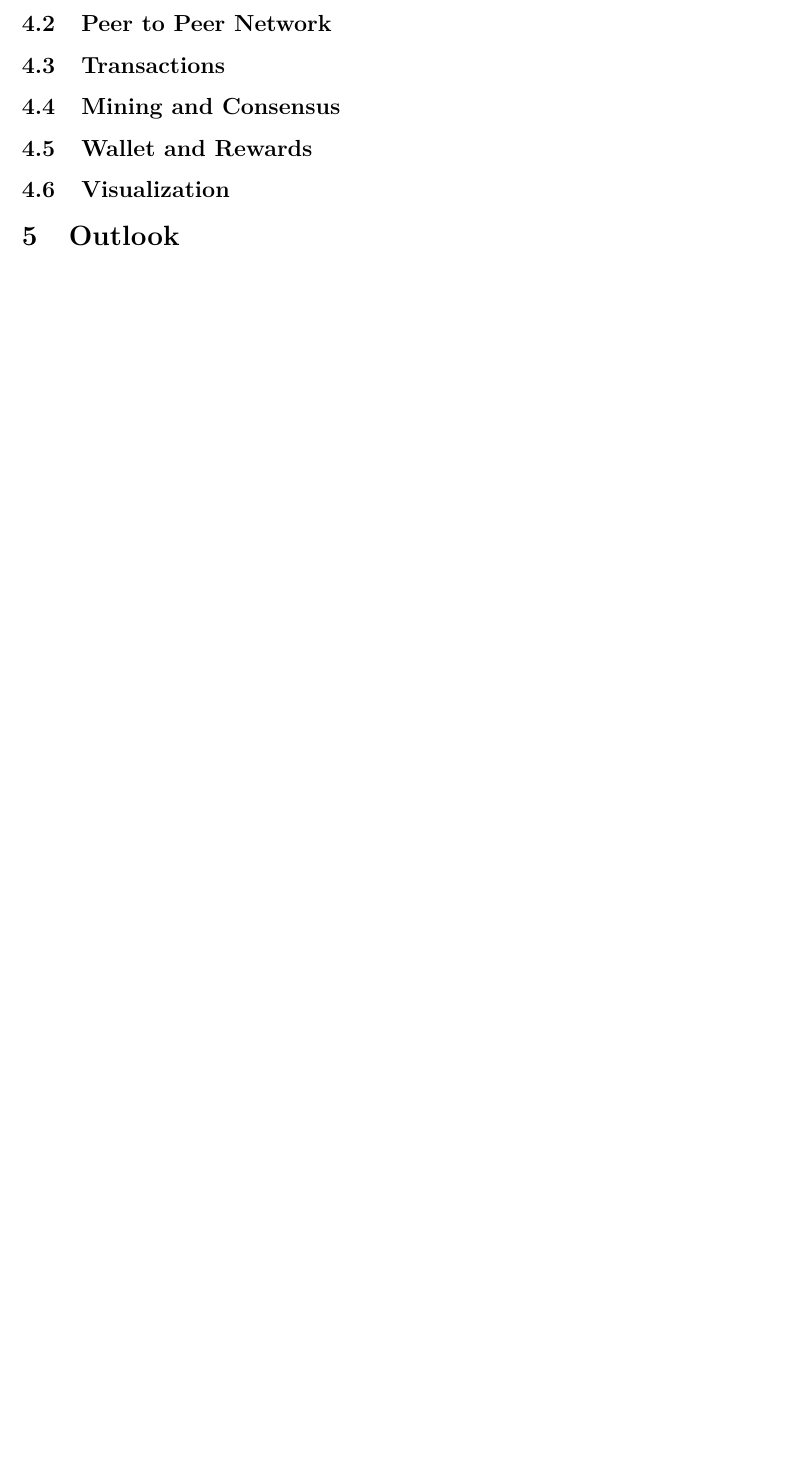
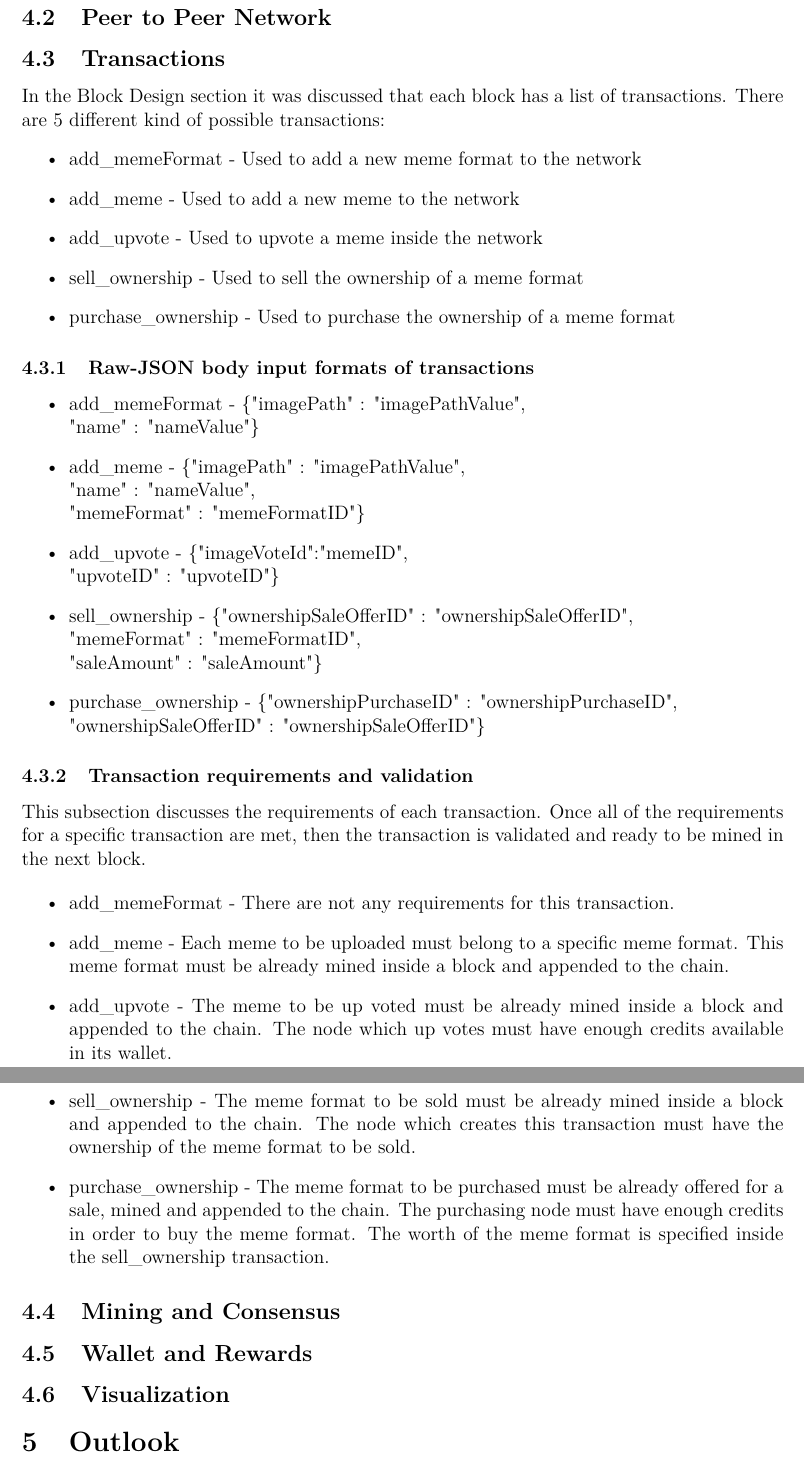
Before and after one commit to GAUG-Contributions/Introduction_to_Blockchain_Technology, a LaTeX paper (report_MemeEcon/report_MemeEcon.tex): part of page 3 of 6 before the commit and two parts of pages 4 and 5 of 7 after it, the two joined at a grey line, cut so that both start at the same text, the shorter picture padded with empty space. The pictures show the PDF file report_MemeEcon/report_MemeEcon.pdf that the author committed with the source.

Commit message:
First version of Block Design and Transactions are added inside the report

```diff
--- a/report_MemeEcon/report_MemeEcon.tex
+++ b/report_MemeEcon/report_MemeEcon.tex
@@ -91,5 +102,53 @@ Here could go our kick-ass abstract.
+\end{itemize}
+
+The genesis block has "0" value on all fields and an empty list for the transactions. The hash value of the genesis block does not match any hash patterns and when validating the chain the genesis block is skipped. It should be noted that even if the block is not skipped, since all values inside the genesis block are predefined, the hash value will always be the same value and could be hard coded.
+
+All consecutive blocks, after the genesis block, have their proper field values. The minerID field is a special field because it's value is different for each node. Each node assigns its ID to the minerID field and tries to find a nonce value with this assigned specific minerID. Also each time a new transaction is added to the memory pool of transactions, the finding nonce value process is restarted, since the transactions list is updated.
+
+
 \subsection{Peer to Peer Network} %Akshay
 \subsection{Transactions} %Mehmed
+
+In the Block Design section it was discussed that each block has a list of transactions. There are 5 different kind of possible transactions:
+\begin{itemize}
+  \item add\_memeFormat - Used to add a new meme format to the network
+  \item add\_meme - Used to add a new meme to the network
+  \item add\_upvote - Used to upvote a meme inside the network
+  \item sell\_ownership - Used to sell the ownership of a meme format
+  \item purchase\_ownership - Used to purchase the ownership of a meme format
+\end{itemize}
+
+\subsubsection{Raw-JSON body input formats of transactions}
+
+\begin{itemize}
+\item add\_memeFormat - \{"imagePath" : "imagePathValue",\\ "name" : "nameValue"\}
+
+\item add\_meme - \{"imagePath" : "imagePathValue",\\ "name" : "nameValue",\\ "memeFormat" : "memeFormatID"\}
+
+\item add\_upvote - \{"imageVoteId":"memeID",\\ "upvoteID" : "upvoteID"\}
+
+\item sell\_ownership - \{"ownershipSaleOfferID" : "ownershipSaleOfferID",\\ "memeFormat" : "memeFormatID",\\ "saleAmount" : "saleAmount"\}
+
+\item purchase\_ownership - \{"ownershipPurchaseID" : "ownershipPurchaseID",\\ "ownershipSaleOfferID" : "ownershipSaleOfferID"\}
+\end{itemize}
+
+\subsubsection{Transaction requirements and validation}
+
+This subsection discusses the requirements of each transaction. Once all of the requirements for a specific transaction are met, then the transaction is validated and ready to be mined in the next block.
+
+\begin{itemize}
+\item add\_memeFormat - There are not any requirements for this transaction.
+
+\item add\_meme - Each meme to be uploaded must belong to a specific meme format. This meme format must be already mined inside a block and appended to the chain.
+
+\item add\_upvote - The meme to be up voted must be already mined inside a block and appended to the chain. The node which up votes must have enough credits available in its wallet.
+
+\item sell\_ownership - The meme format to be sold must be already mined inside a block and appended to the chain. The node which creates this transaction must have the ownership of the meme format to be sold.
+
+\item purchase\_ownership - The meme format to be purchased must be already offered for a sale, mined and appended to the chain. The purchasing node must have enough credits in order to buy the meme format. The worth of the meme format is specified inside the sell\_ownership transaction.
+\end{itemize}
+
+
 \subsection{Mining and Consensus} %Steffen and Anant
 \subsection{Wallet and Rewards} %Anant
 \subsection{Visualization} %Chris
```
Also changed, not shown: report_MemeEcon/report_MemeEcon.pdf, report_MemeEcon/report_MemeEcon.tex (11 more changed lines).
